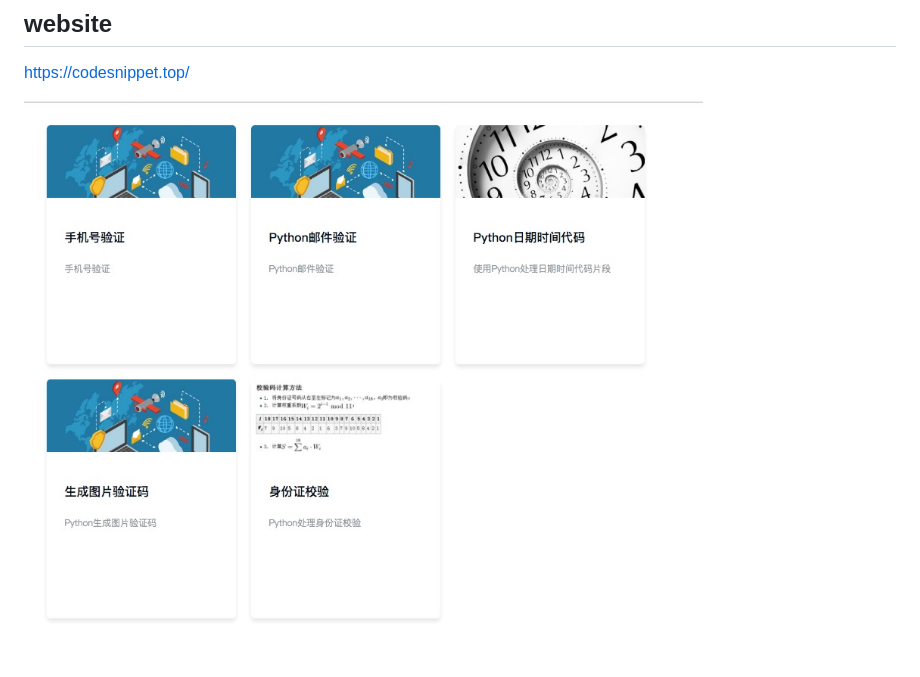
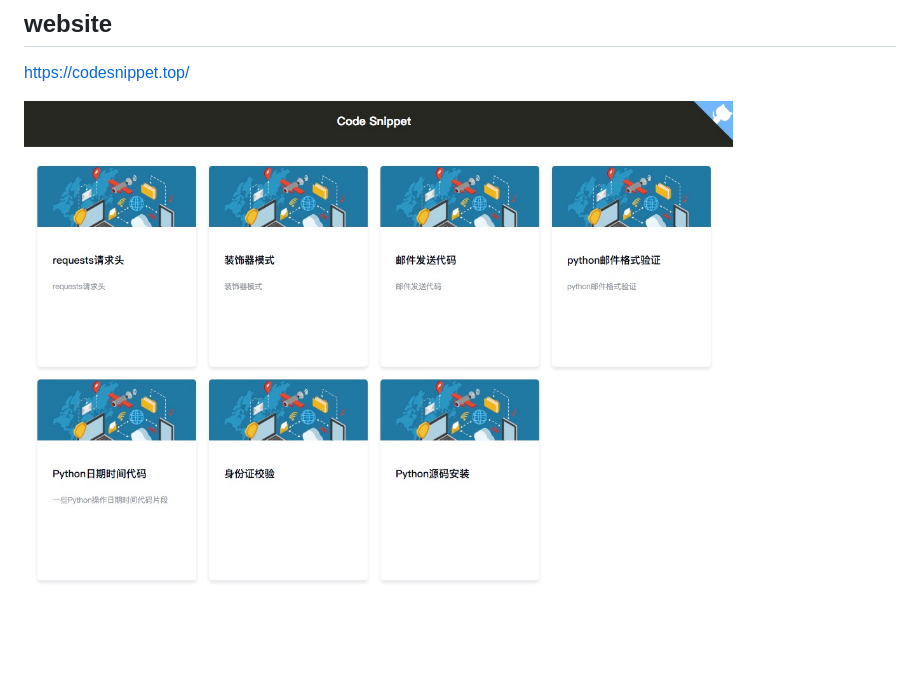
Before and after one commit to istommao/CodeSnippetArchive, a Markdown page: README.md, the part around the change. GitHub-like rendering; pictures changed too: resources/index.png (added).

```diff
--- a/README.md
+++ b/README.md
@@ -5,7 +5,7 @@ code snippet
 
 https://codesnippet.top/
 
-![](resources/index.jpg)
+![](resources/index.png)
 
 ![](resources/screenshots.jpg)
 
```
Also changed, not shown: 1 other file.
